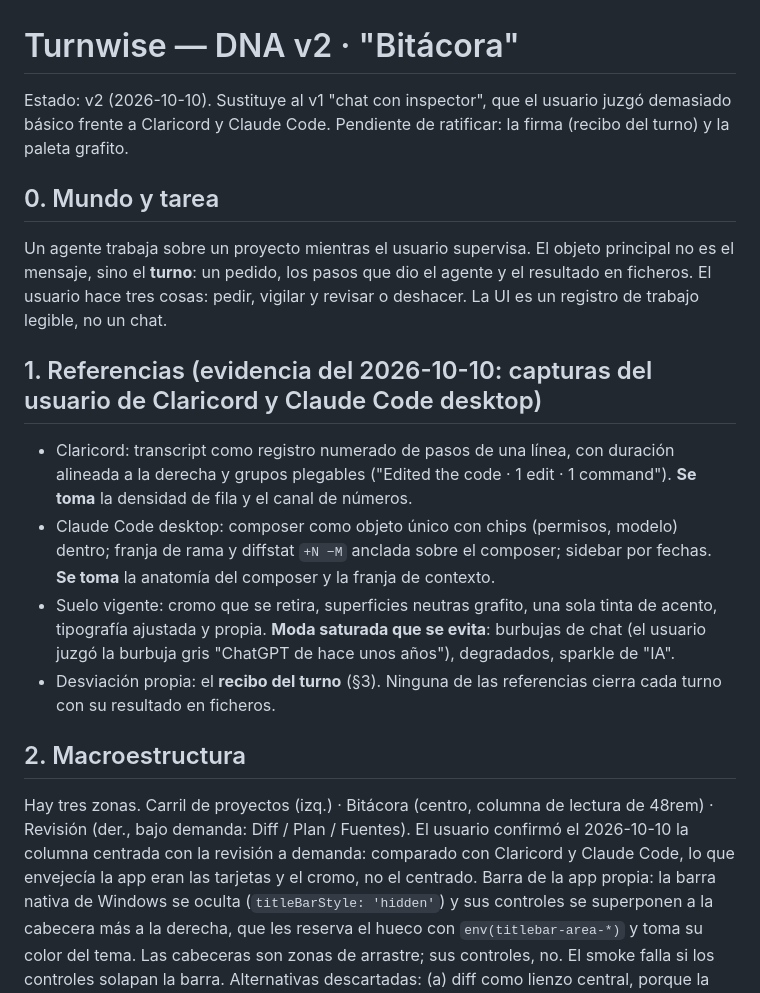
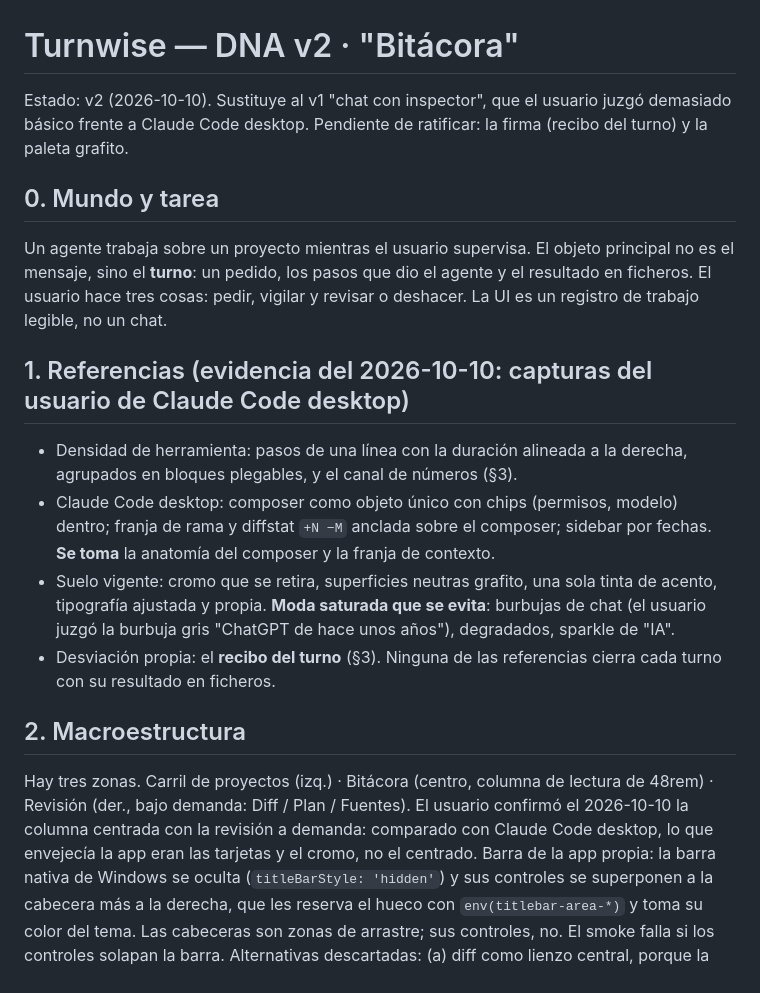
Before and after one commit to codavidgarcia/turnwise, a Markdown page: DESIGN-DNA.md, the part around the change. Drawn GitHub-style.

```diff
--- a/DESIGN-DNA.md
+++ b/DESIGN-DNA.md
@@ -1,18 +1,18 @@
 # Turnwise — DNA v2 · "Bitácora"
 
-Estado: v2 (2026-10-10). Sustituye al v1 "chat con inspector", que el usuario juzgó demasiado básico frente a Claricord y Claude Code. Pendiente de ratificar: la firma (recibo del turno) y la paleta grafito.
+Estado: v2 (2026-10-10). Sustituye al v1 "chat con inspector", que el usuario juzgó demasiado básico frente a Claude Code desktop. Pendiente de ratificar: la firma (recibo del turno) y la paleta grafito.
 
 ## 0. Mundo y tarea
 Un agente trabaja sobre un proyecto mientras el usuario supervisa. El objeto principal no es el mensaje, sino el **turno**: un pedido, los pasos que dio el agente y el resultado en ficheros. El usuario hace tres cosas: pedir, vigilar y revisar o deshacer. La UI es un registro de trabajo legible, no un chat.
 
-## 1. Referencias (evidencia del 2026-10-10: capturas del usuario de Claricord y Claude Code desktop)
-- Claricord: transcript como registro numerado de pasos de una línea, con duración alineada a la derecha y grupos plegables ("Edited the code · 1 edit · 1 command"). **Se toma** la densidad de fila y el canal de números.
+## 1. Referencias (evidencia del 2026-10-10: capturas del usuario de Claude Code desktop)
+- Densidad de herramienta: pasos de una línea con la duración alineada a la derecha, agrupados en bloques plegables, y el canal de números (§3).
 - Claude Code desktop: composer como objeto único con chips (permisos, modelo) dentro; franja de rama y diffstat `+N −M` anclada sobre el composer; sidebar por fechas. **Se toma** la anatomía del composer y la franja de contexto.
 - Suelo vigente: cromo que se retira, superficies neutras grafito, una sola tinta de acento, tipografía ajustada y propia. **Moda saturada que se evita**: burbujas de chat (el usuario juzgó la burbuja gris "ChatGPT de hace unos años"), degradados, sparkle de "IA".
 - Desviación propia: el **recibo del turno** (§3). Ninguna de las referencias cierra cada turno con su resultado en ficheros.
 
 ## 2. Macroestructura
-Hay tres zonas. Carril de proyectos (izq.) · Bitácora (centro, columna de lectura de 48rem) · Revisión (der., bajo demanda: Diff / Plan / Fuentes). El usuario confirmó el 2026-10-10 la columna centrada con la revisión a demanda: comparado con Claricord y Claude Code, lo que envejecía la app eran las tarjetas y el cromo, no el centrado.
+Hay tres zonas. Carril de proyectos (izq.) · Bitácora (centro, columna de lectura de 48rem) · Revisión (der., bajo demanda: Diff / Plan / Fuentes). El usuario confirmó el 2026-10-10 la columna centrada con la revisión a demanda: comparado con Claude Code desktop, lo que envejecía la app eran las tarjetas y el cromo, no el centrado.
 Barra de la app propia: la barra nativa de Windows se oculta (`titleBarStyle: 'hidden'`) y sus controles se superponen a la cabecera más a la derecha, que les reserva el hueco con `env(titlebar-area-*)` y toma su color del tema. Las cabeceras son zonas de arrastre; sus controles, no. El smoke falla si los controles solapan la barra.
 Alternativas descartadas: (a) diff como lienzo central, porque la mayoría de los turnos son de lectura y no producen cambios; (b) consola a pantalla completa, porque pierde la revisión lado a lado.
 Responsive: ≤1180px la revisión pasa a capa sobre la bitácora; ≤820px el carril pasa a capa con botón propio.
```
Also changed, not shown: README.es.md (+2 -2 lines), README.md (+2 -2 lines).
